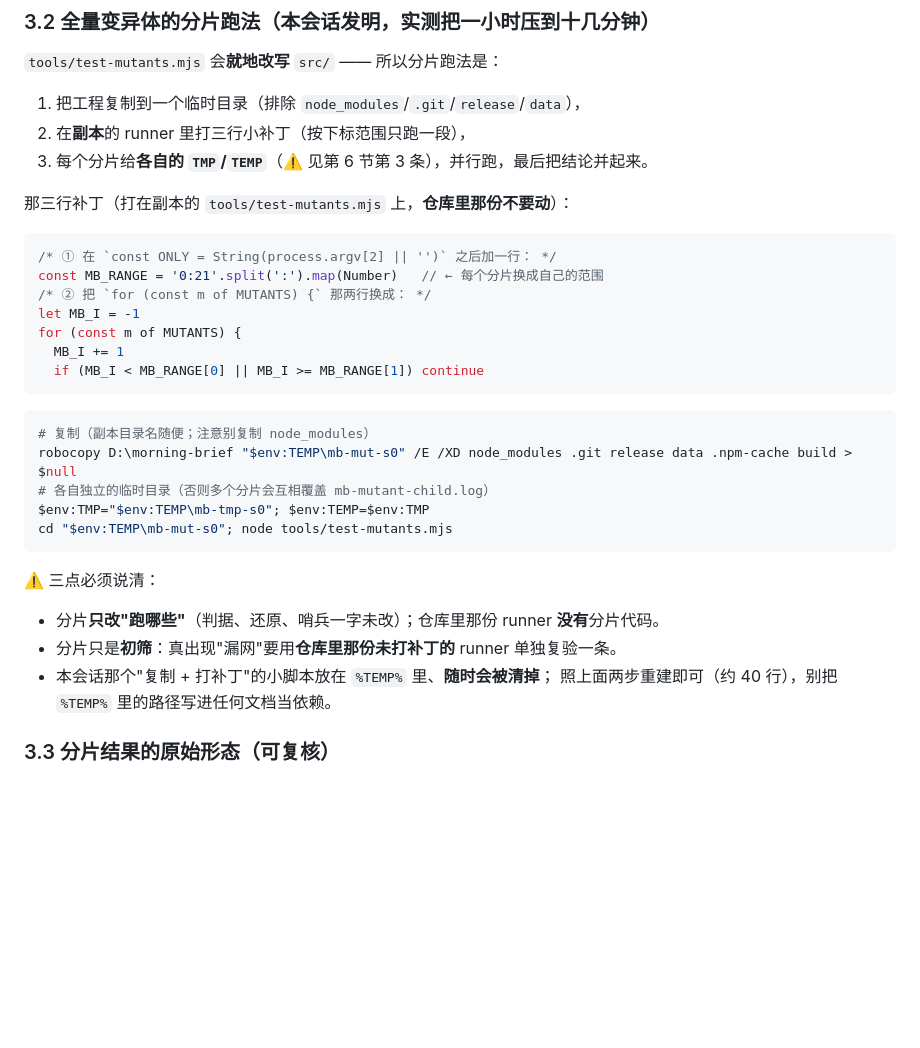
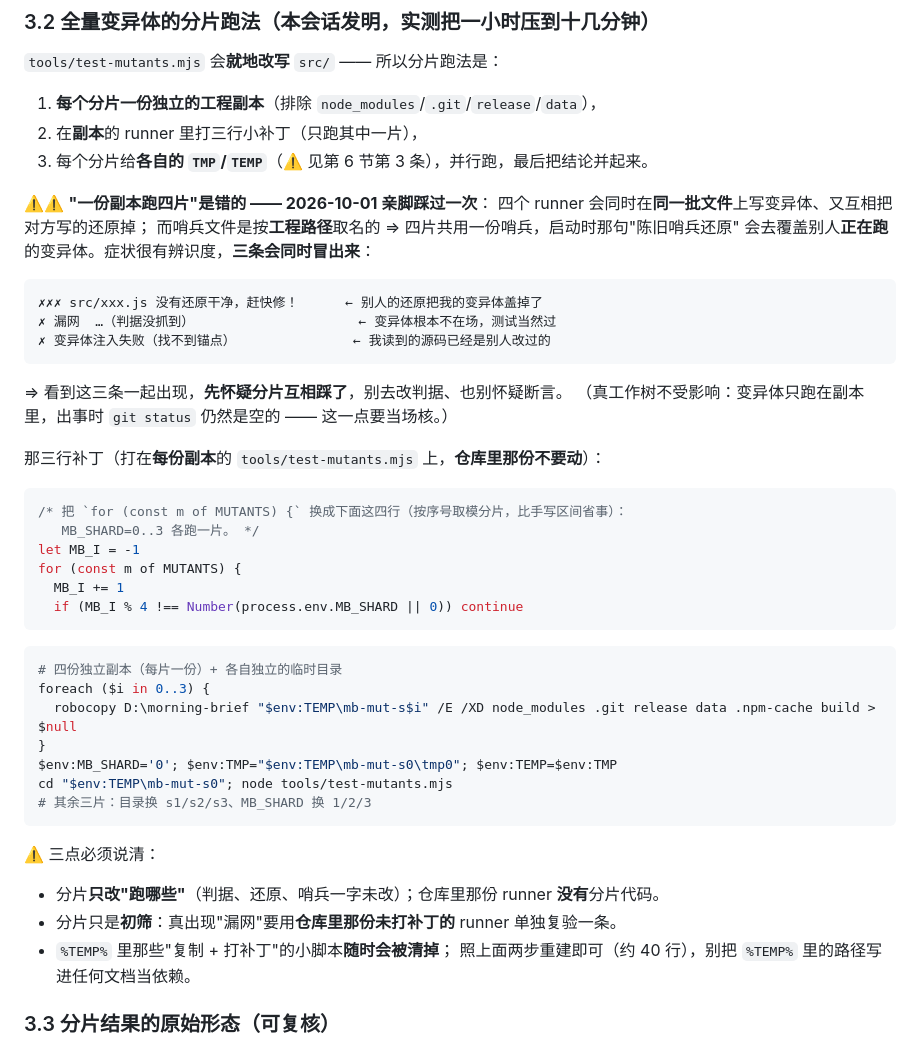
Before and after one commit to LiujYi0425/morning-brief, a Markdown page: HANDOFF-考裁判.md, the part around the change. Rendered like a GitHub page; blank space fills up the shorter version.

Commit message:
docs(HANDOFF): 修正分片跑法 —— 每个分片必须是独立工程副本
2026-10-01 亲脚踩过：把工程复制成一份、四片并行，四个 runner 会在同一批
文件上写变异体又互相把对方写的还原掉（哨兵文件按工程路径取名 ⇒ 四片共用
一份），结果是三条症状同时出现：

  ✗✗✗ src/xxx.js 没有还原干净，赶快修！
  ✗ 漏网 …（判据没抓到）
  ✗ 变异体注入失败（找不到锚点）

⇒ 那一轮结论全部作废（真工作树没受影响：变异体只跑在副本里）。
§3.2 已写清成因与辨识法，补丁改成按序号取模分片（MB_SHARD=0..3），
并明确"每片一份副本 + 各自独立的 TMP"。

改成四份独立副本后复跑：s0/s1/s2 各 21 条、s3 20 条 —— 83 条全部落网、
每次还原后源码逐字节一致、四片退出码全 0；四份副本的 src（47 个文件）
与仓库逐字节比对 0 个不一致。

本次只改文档：判据仍是 test-all 239 / test-interaction 60 / test-ai-brief 37，
npm run check 全绿（含产物 vs 源码新鲜度）。

````diff
--- a/HANDOFF-考裁判.md
+++ b/HANDOFF-考裁判.md
@@ -200,34 +200,49 @@ npm run test:mutants        # 83 个变异体 —— ⚠️ 全量约一小时
 
 `tools/test-mutants.mjs` 会**就地改写** `src/` —— 所以分片跑法是：
 
-1. 把工程复制到一个临时目录（排除 `node_modules`/`.git`/`release`/`data`），
-2. 在**副本**的 runner 里打三行小补丁（按下标范围只跑一段），
+1. **每个分片一份独立的工程副本**（排除 `node_modules`/`.git`/`release`/`data`），
+2. 在**副本**的 runner 里打三行小补丁（只跑其中一片），
 3. 每个分片给**各自的 `TMP`/`TEMP`**（⚠️ 见第 6 节第 3 条），并行跑，最后把结论并起来。
 
-那三行补丁（打在副本的 `tools/test-mutants.mjs` 上，**仓库里那份不要动**）：
+⚠️⚠️ **"一份副本跑四片"是错的 —— 2026-10-01 亲脚踩过一次**：
+四个 runner 会同时在**同一批文件**上写变异体、又互相把对方写的还原掉；
+而哨兵文件是按**工程路径**取名的 ⇒ 四片共用一份哨兵，启动时那句"陈旧哨兵还原"
+会去覆盖别人**正在跑**的变异体。症状很有辨识度，**三条会同时冒出来**：
+
+```
+✗✗✗ src/xxx.js 没有还原干净，赶快修！      ← 别人的还原把我的变异体盖掉了
+✗ 漏网  …（判据没抓到）                     ← 变异体根本不在场，测试当然过
+✗ 变异体注入失败（找不到锚点）               ← 我读到的源码已经是别人改过的
+```
+
+⇒ 看到这三条一起出现，**先怀疑分片互相踩了**，别去改判据、也别怀疑断言。
+（真工作树不受影响：变异体只跑在副本里，出事时 `git status` 仍然是空的 —— 这一点要当场核。）
+
+那三行补丁（打在**每份副本**的 `tools/test-mutants.mjs` 上，**仓库里那份不要动**）：
 
 ```js
-/* ① 在 `const ONLY = String(process.argv[2] || '')` 之后加一行： */
-const MB_RANGE = '0:21'.split(':').map(Number)   // ← 每个分片换成自己的范围
-/* ② 把 `for (const m of MUTANTS) {` 那两行换成： */
+/* 把 `for (const m of MUTANTS) {` 换成下面这四行（按序号取模分片，比手写区间省事）：
+   MB_SHARD=0..3 各跑一片。 */
 let MB_I = -1
 for (const m of MUTANTS) {
   MB_I += 1
-  if (MB_I < MB_RANGE[0] || MB_I >= MB_RANGE[1]) continue
+  if (MB_I % 4 !== Number(process.env.MB_SHARD || 0)) continue
 ```
 
 ```powershell
-# 复制（副本目录名随便；注意别复制 node_modules）
-robocopy D:\morning-brief "$env:TEMP\mb-mut-s0" /E /XD node_modules .git release data .npm-cache build > $null
-# 各自独立的临时目录（否则多个分片会互相覆盖 mb-mutant-child.log）
-$env:TMP="$env:TEMP\mb-tmp-s0"; $env:TEMP=$env:TMP
+# 四份独立副本（每片一份）+ 各自独立的临时目录
+foreach ($i in 0..3) {
+  robocopy D:\morning-brief "$env:TEMP\mb-mut-s$i" /E /XD node_modules .git release data .npm-cache build > $null
+}
+$env:MB_SHARD='0'; $env:TMP="$env:TEMP\mb-mut-s0\tmp0"; $env:TEMP=$env:TMP
 cd "$env:TEMP\mb-mut-s0"; node tools/test-mutants.mjs
+# 其余三片：目录换 s1/s2/s3、MB_SHARD 换 1/2/3
 ```
 
 ⚠️ 三点必须说清：
 - 分片**只改"跑哪些"**（判据、还原、哨兵一字未改）；仓库里那份 runner **没有**分片代码。
 - 分片只是**初筛**：真出现"漏网"要用**仓库里那份未打补丁的** runner 单独复验一条。
-- 本会话那个"复制 + 打补丁"的小脚本放在 `%TEMP%` 里、**随时会被清掉**；
+- `%TEMP%` 里那些"复制 + 打补丁"的小脚本**随时会被清掉**；
   照上面两步重建即可（约 40 行），别把 `%TEMP%` 里的路径写进任何文档当依赖。
 
 ### 3.3 分片结果的原始形态（可复核）
````
